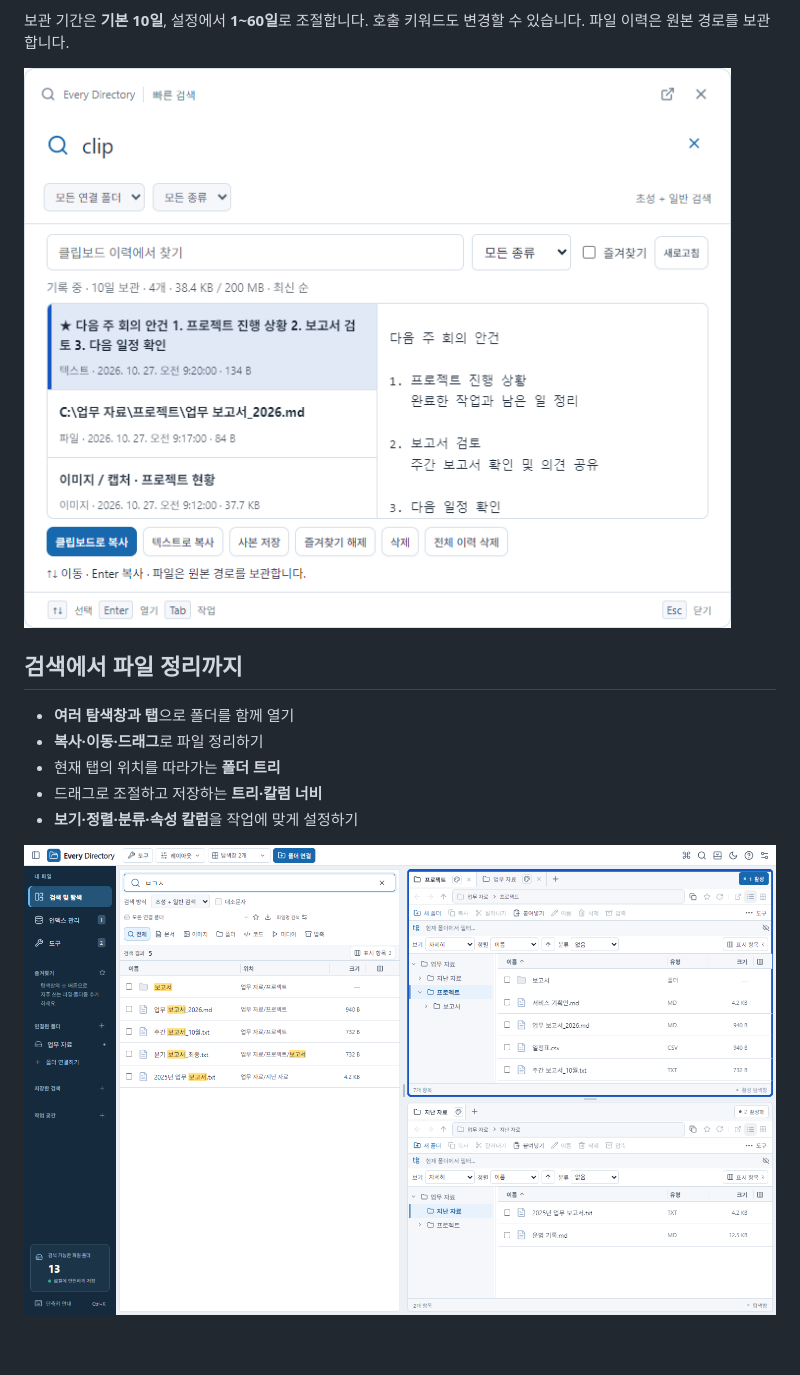
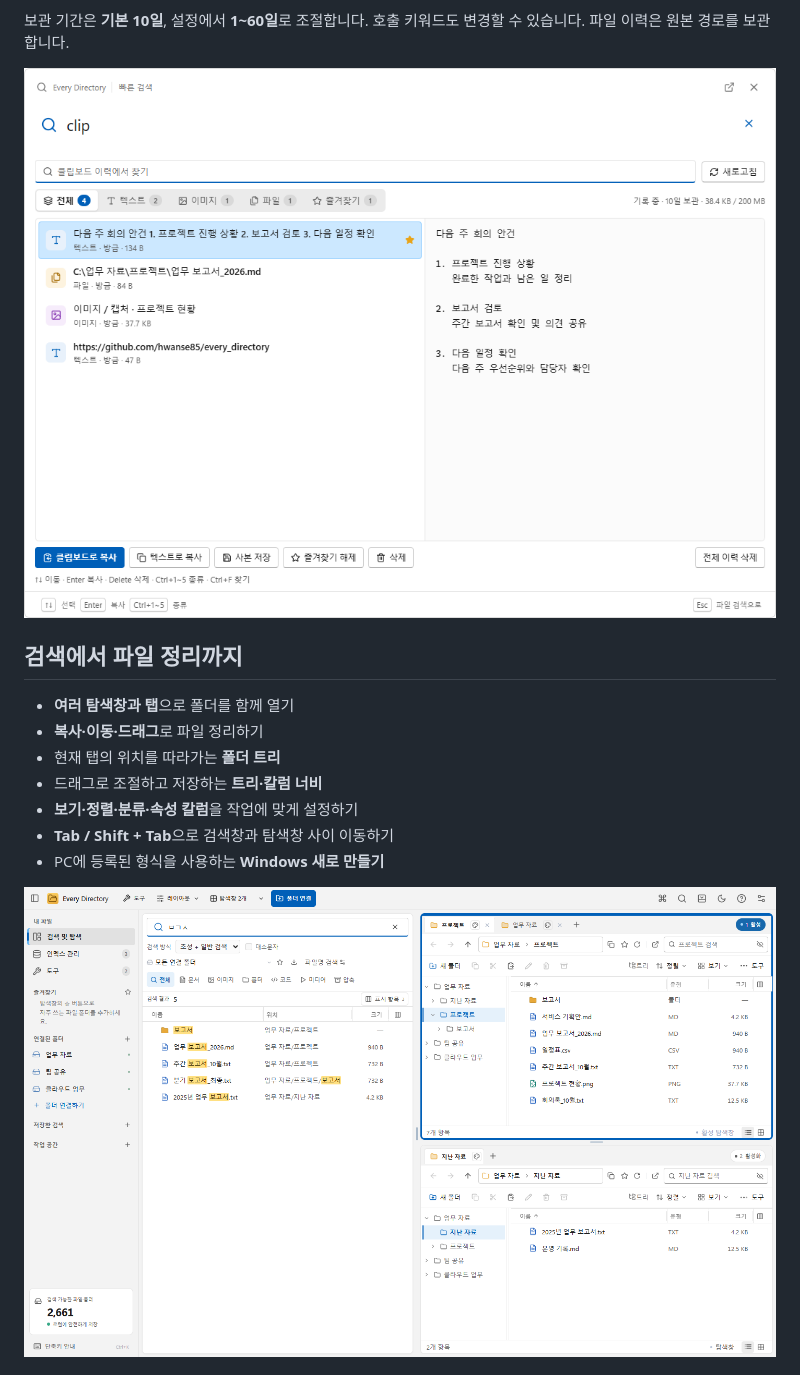
Before and after one commit to hwanse85/every_directory, a Markdown page: docs/introduction/README.md, the part around one of its changes. Drawn GitHub-style; pictures changed too: docs/introduction/images/clipboard-history.png, docs/introduction/images/workspace.png; blank space fills up the shorter version.

```diff
--- a/docs/introduction/README.md
+++ b/docs/introduction/README.md
@@ -33,5 +35,7 @@
 - 현재 탭의 위치를 따라가는 **폴더 트리**
 - 드래그로 조절하고 저장하는 **트리·칼럼 너비**
 - **보기·정렬·분류·속성 칼럼**을 작업에 맞게 설정하기
+- **Tab / Shift + Tab**으로 검색창과 탐색창 사이 이동하기
+- PC에 등록된 형식을 사용하는 **Windows 새로 만들기**
 
 ![초성 검색 결과와 폴더 트리, 두 탐색창을 함께 보여주는 UI](images/workspace.png)
```
Also changed, not shown: other parts of docs/introduction/README.md (+15 -3 lines), docs/introduction/images/indexing.png (added), docs/introduction/images/quick-preview.png, docs/introduction/images/quick-search.png, docs/introduction/images/tools.png, 1 other file.
